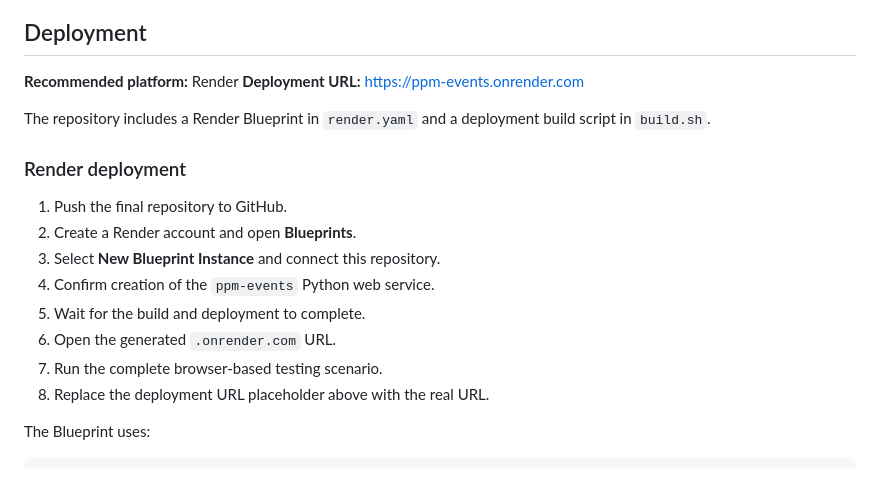
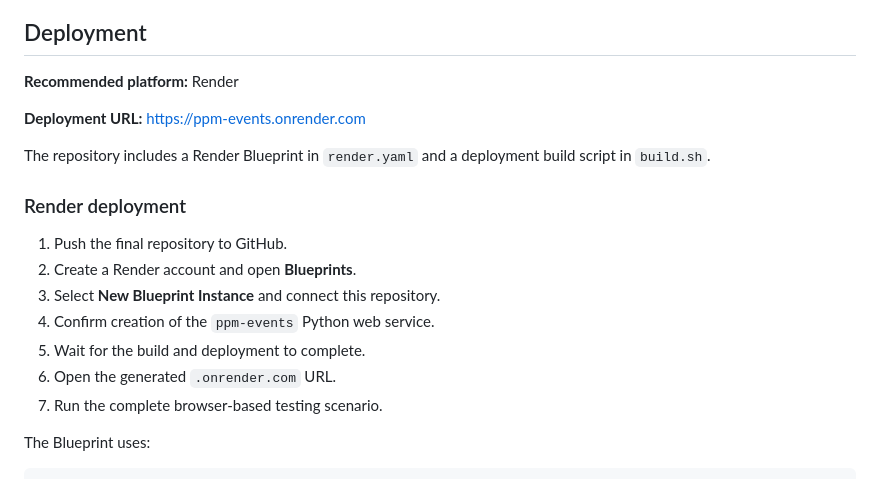
Before and after one commit to Adrycasta04/PPM-Event-Management, a Markdown page: README.md, the part around one of its changes. GitHub-like rendering.

Commit message:
Fix README deployment section

```diff
--- a/README.md
+++ b/README.md
@@ -212,6 +216,7 @@ URL namespaces and representative query efficiency.
 ## Deployment
 
 **Recommended platform:** Render
+
 **Deployment URL:** https://ppm-events.onrender.com
 
 The repository includes a Render Blueprint in `render.yaml` and a deployment
@@ -226,7 +231,6 @@ build script in `build.sh`.
 5. Wait for the build and deployment to complete.
 6. Open the generated `.onrender.com` URL.
 7. Run the complete browser-based testing scenario.
-8. Replace the deployment URL placeholder above with the real URL.
 
 The Blueprint uses:
 
```
Also changed, not shown: other parts of README.md (+4 -0 lines).
